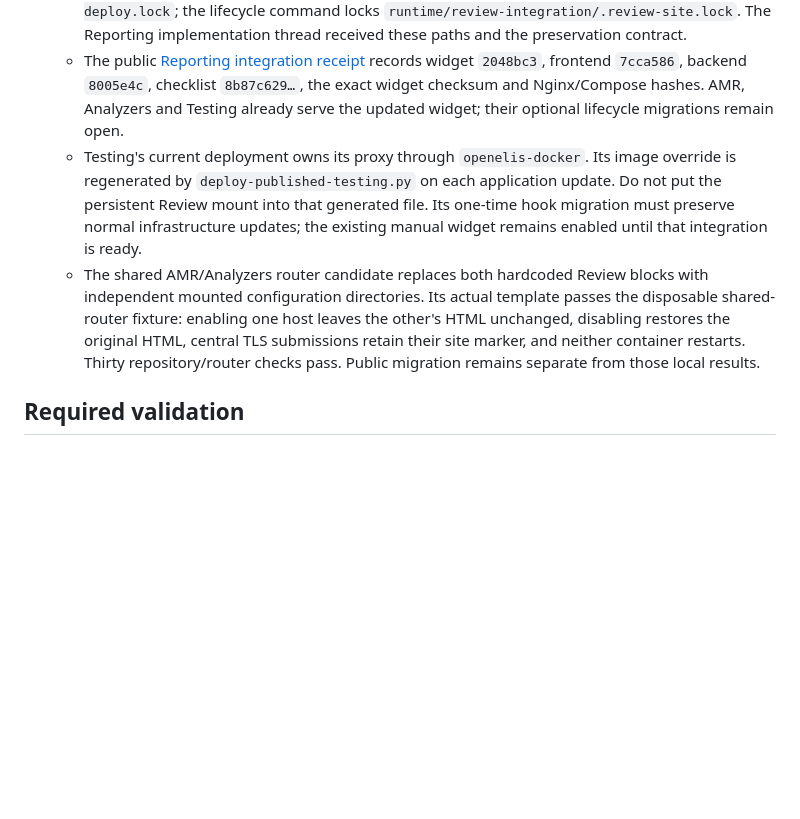
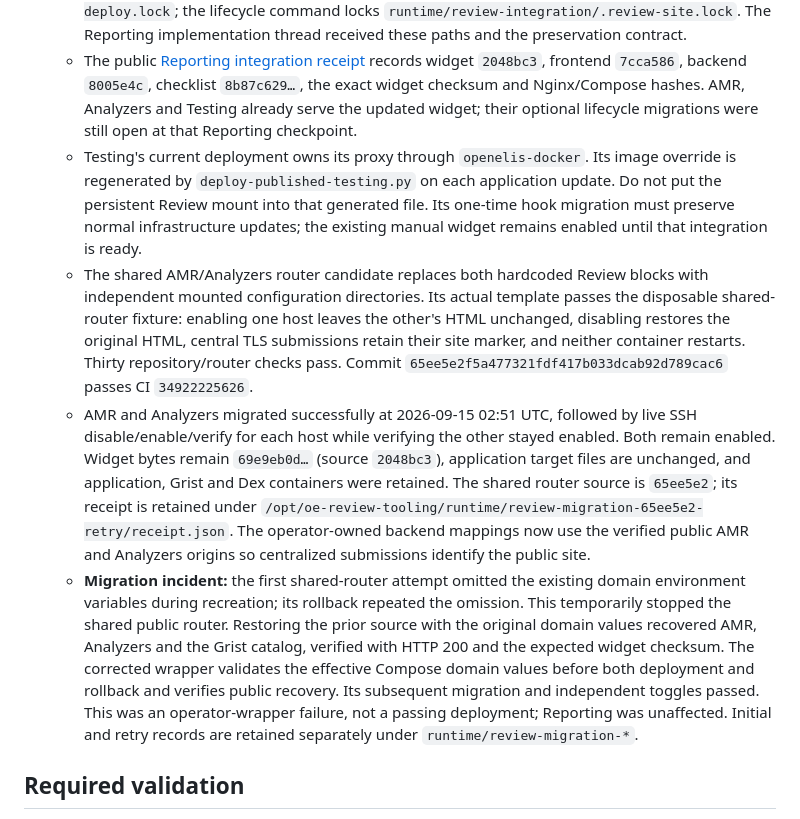
Before and after one commit to DIGI-UW/openelis-review-tooling, a Markdown page: docs/uat-tooling-remediation-plan.md, the part around the change. Drawn GitHub-style; blank space fills up the shorter version.

```diff
--- a/docs/uat-tooling-remediation-plan.md
+++ b/docs/uat-tooling-remediation-plan.md
@@ -392,7 +392,7 @@ newcomer acceptance must be recorded separately; local checks are not acceptance
      records widget `2048bc3`, frontend `7cca586`, backend `8005e4c`, checklist
      `8b87c629…`, the exact widget checksum and Nginx/Compose hashes. AMR,
      Analyzers and Testing already serve the updated widget; their optional
-     lifecycle migrations remain open.
+     lifecycle migrations were still open at that Reporting checkpoint.
    - Testing's current deployment owns its proxy through `openelis-docker`.
      Its image override is regenerated by `deploy-published-testing.py` on each
      application update. Do not put the persistent Review mount into that
@@ -404,8 +404,27 @@ newcomer acceptance must be recorded separately; local checks are not acceptance
      template passes the disposable shared-router fixture: enabling one host
      leaves the other's HTML unchanged, disabling restores the original HTML,
      central TLS submissions retain their site marker, and neither container
-     restarts. Thirty repository/router checks pass. Public migration remains
-     separate from those local results.
+     restarts. Thirty repository/router checks pass. Commit
+     `65ee5e2f5a477321fdf417b033dcab92d789cac6` passes CI `34922225626`.
+   - AMR and Analyzers migrated successfully at 2026-09-15 02:51 UTC, followed by
+     live SSH disable/enable/verify for each host while verifying the other stayed
+     enabled. Both remain enabled. Widget bytes remain `69e9eb0d…` (source
+     `2048bc3`), application target files are unchanged, and application, Grist
+     and Dex containers were retained. The shared router source is `65ee5e2`;
+     its receipt is retained under
+     `/opt/oe-review-tooling/runtime/review-migration-65ee5e2-retry/receipt.json`.
+     The operator-owned backend mappings now use the verified public AMR and
+     Analyzers origins so centralized submissions identify the public site.
+   - **Migration incident:** the first shared-router attempt omitted the existing
+     domain environment variables during recreation; its rollback repeated the
+     omission. This temporarily stopped the shared public router. Restoring the
+     prior source with the original domain values recovered AMR, Analyzers and
+     the Grist catalog, verified with HTTP 200 and the expected widget checksum.
+     The corrected wrapper validates the effective Compose domain values before
+     both deployment and rollback and verifies public recovery. Its subsequent
+     migration and independent toggles passed. This was an operator-wrapper
+     failure, not a passing deployment; Reporting was unaffected. Initial and
+     retry records are retained separately under `runtime/review-migration-*`.
 
 ## Required validation
 
```
Also changed, not shown: integration/README.md (+6 -0 lines).
